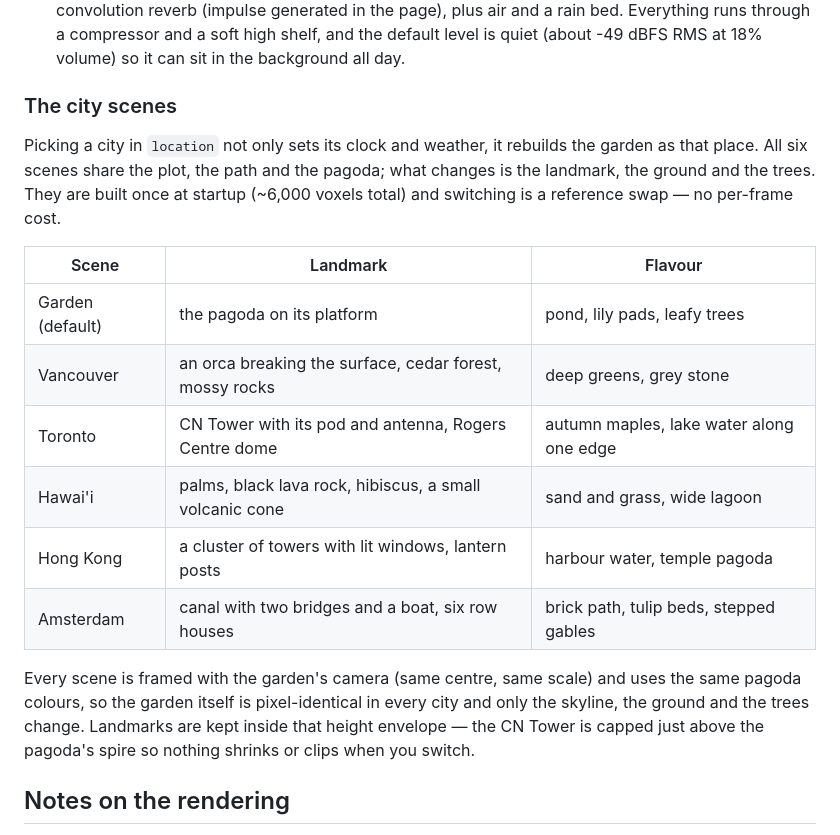
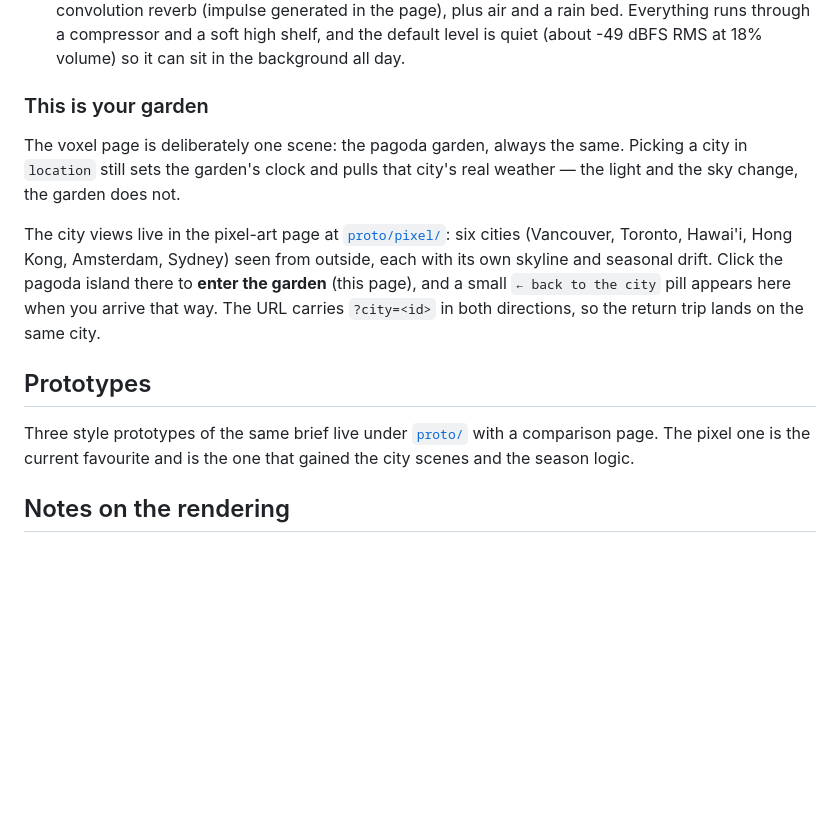
Before and after one commit to ogsapps/pagoda-garden, a Markdown page: README.md, the part around the change. Rendered like a GitHub page; blank space fills up the shorter version.

Commit message:
dsh: README.md
Assisted-by: DSH

```diff
--- a/README.md
+++ b/README.md
@@ -45,26 +45,23 @@ clock still works and the weather simply stays where it was.
   Everything runs through a compressor and a soft high shelf, and the default level is quiet
   (about -49 dBFS RMS at 18% volume) so it can sit in the background all day.
 
-### The city scenes
+### This is your garden
 
-Picking a city in `location` not only sets its clock and weather, it rebuilds the garden as
-that place. All six scenes share the plot, the path and the pagoda; what changes is the
-landmark, the ground and the trees. They are built once at startup (~6,000 voxels total) and
-switching is a reference swap — no per-frame cost.
+The voxel page is deliberately one scene: the pagoda garden, always the same. Picking a city in
+`location` still sets the garden's clock and pulls that city's real weather — the light and the
+sky change, the garden does not.
 
-| Scene | Landmark | Flavour |
-| --- | --- | --- |
-| Garden (default) | the pagoda on its platform | pond, lily pads, leafy trees |
-| Vancouver | an orca breaking the surface, cedar forest, mossy rocks | deep greens, grey stone |
-| Toronto | CN Tower with its pod and antenna, Rogers Centre dome | autumn maples, lake water along one edge |
-| Hawai'i | palms, black lava rock, hibiscus, a small volcanic cone | sand and grass, wide lagoon |
-| Hong Kong | a cluster of towers with lit windows, lantern posts | harbour water, temple pagoda |
-| Amsterdam | canal with two bridges and a boat, six row houses | brick path, tulip beds, stepped gables |
+The city views live in the pixel-art page at [`proto/pixel/`](https://stansz.github.io/pagoda-garden/proto/pixel/):
+six cities (Vancouver, Toronto, Hawai'i, Hong Kong, Amsterdam, Sydney) seen from outside, each
+with its own skyline and seasonal drift. Click the pagoda island there to **enter the garden**
+(this page), and a small `← back to the city` pill appears here when you arrive that way.
+The URL carries `?city=<id>` in both directions, so the return trip lands on the same city.
 
-Every scene is framed with the garden's camera (same centre, same scale) and uses the same
-pagoda colours, so the garden itself is pixel-identical in every city and only the skyline,
-the ground and the trees change. Landmarks are kept inside that height envelope — the CN
-Tower is capped just above the pagoda's spire so nothing shrinks or clips when you switch.
+## Prototypes
+
+Three style prototypes of the same brief live under [`proto/`](https://stansz.github.io/pagoda-garden/proto/)
+with a comparison page. The pixel one is the current favourite and is the one that gained the
+city scenes and the season logic.
 
 ## Notes on the rendering
 
```
